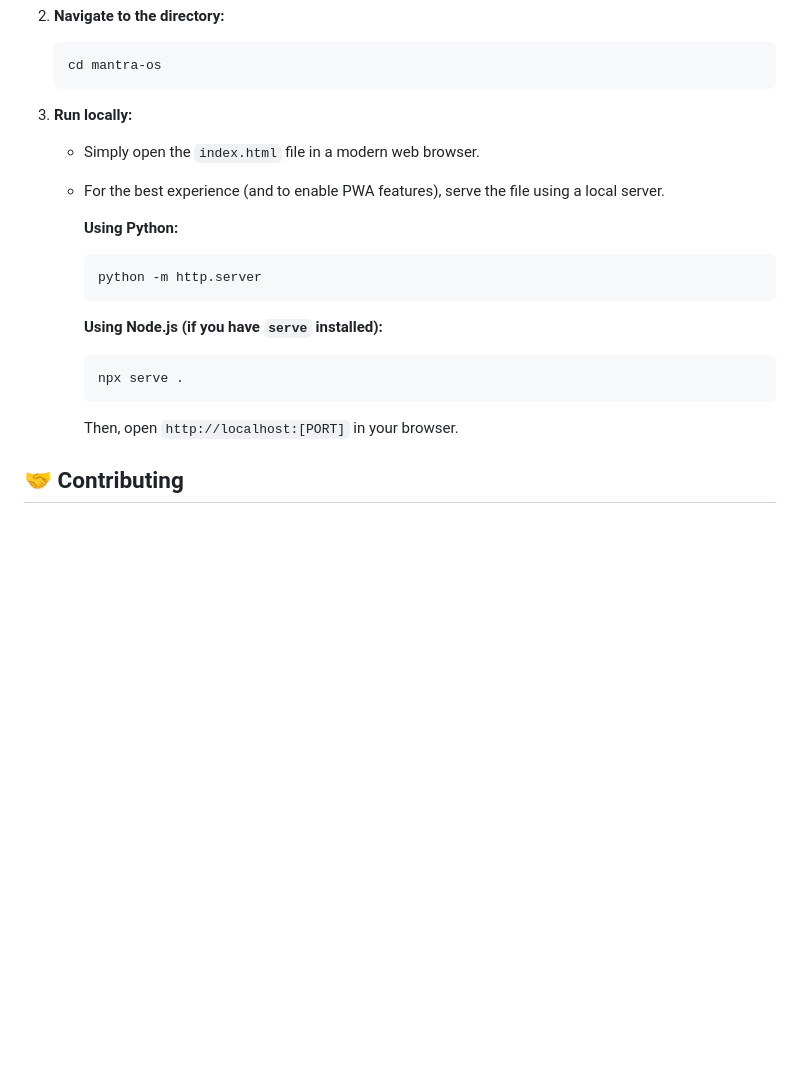
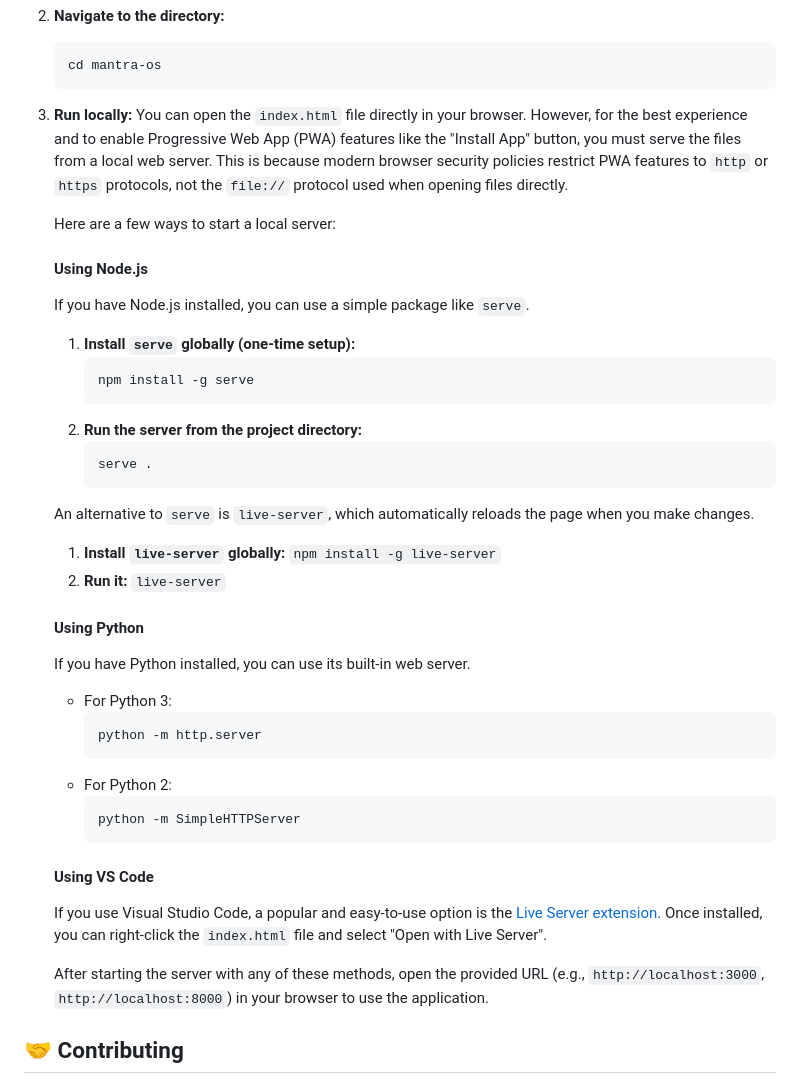
Before and after one commit to alljaybly/mantraOS, a Markdown page: README.md, the part around the change. GitHub-like rendering; blank space fills up the shorter version.

Commit message:
docs: Enhance local server instructions for PWA
Update README to clarify why a local server is necessary for PWA features and provide more detailed instructions for Node.js and Python servers.

````diff
--- a/README.md
+++ b/README.md
@@ -132,19 +132,42 @@ Since this is a vanilla web application, there is no complex build process.
     ```
 
 3.  **Run locally:**
-    - Simply open the `index.html` file in a modern web browser.
-    - For the best experience (and to enable PWA features), serve the file using a local server.
+    You can open the `index.html` file directly in your browser. However, for the best experience and to enable Progressive Web App (PWA) features like the "Install App" button, you must serve the files from a local web server. This is because modern browser security policies restrict PWA features to `http` or `https` protocols, not the `file://` protocol used when opening files directly.
 
-      **Using Python:**
-      ```bash
-      python -m http.server
-      ```
+    Here are a few ways to start a local server:
 
-      **Using Node.js (if you have `serve` installed):**
-      ```bash
-      npx serve .
-      ```
-      Then, open `http://localhost:[PORT]` in your browser.
+    #### Using Node.js
+    If you have Node.js installed, you can use a simple package like `serve`.
+
+    1.  **Install `serve` globally (one-time setup):**
+        ```bash
+        npm install -g serve
+        ```
+    2.  **Run the server from the project directory:**
+        ```bash
+        serve .
+        ```
+
+    An alternative to `serve` is `live-server`, which automatically reloads the page when you make changes.
+    1.  **Install `live-server` globally:** `npm install -g live-server`
+    2.  **Run it:** `live-server`
+
+    #### Using Python
+    If you have Python installed, you can use its built-in web server.
+
+    -   For Python 3:
+        ```bash
+        python -m http.server
+        ```
+    -   For Python 2:
+        ```bash
+        python -m SimpleHTTPServer
+        ```
+
+    #### Using VS Code
+    If you use Visual Studio Code, a popular and easy-to-use option is the [Live Server extension](https://marketplace.visualstudio.com/items?itemName=ritwickdey.LiveServer). Once installed, you can right-click the `index.html` file and select "Open with Live Server".
+
+    After starting the server with any of these methods, open the provided URL (e.g., `http://localhost:3000`, `http://localhost:8000`) in your browser to use the application.
 
 ## 🤝 Contributing
 
````
